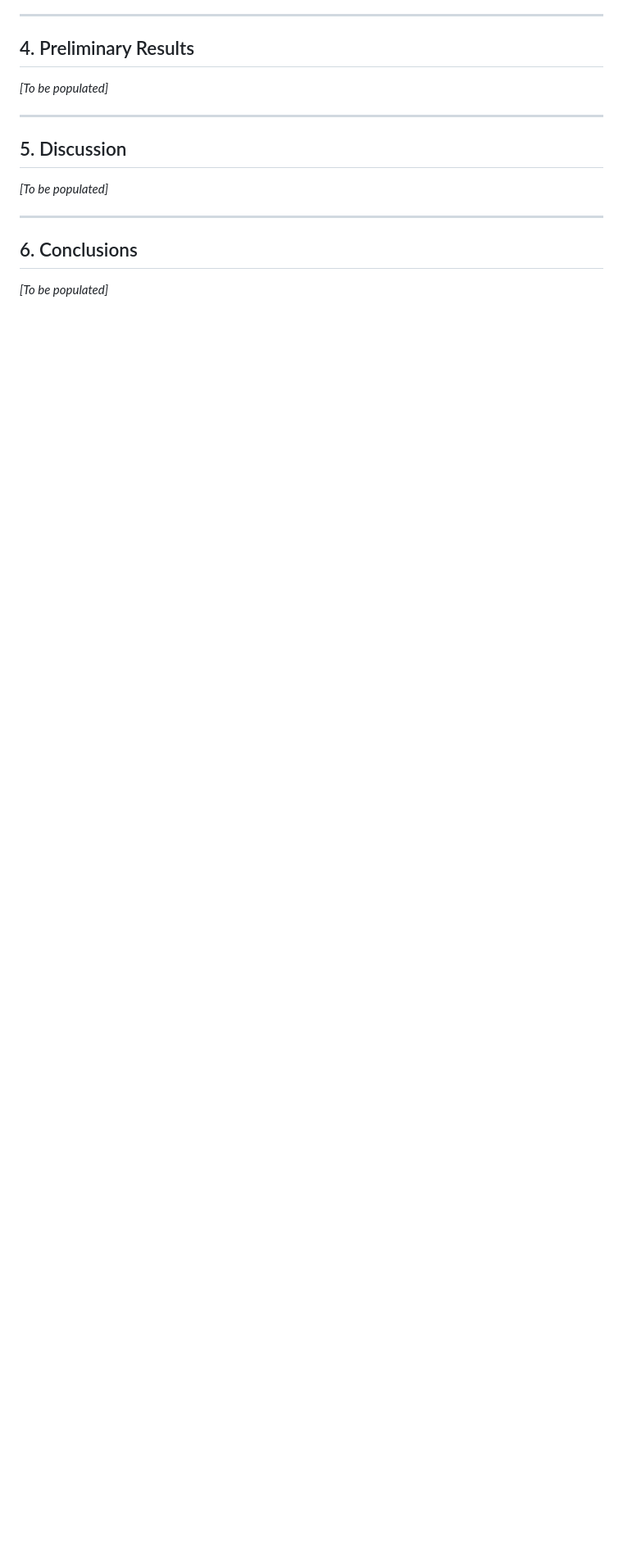
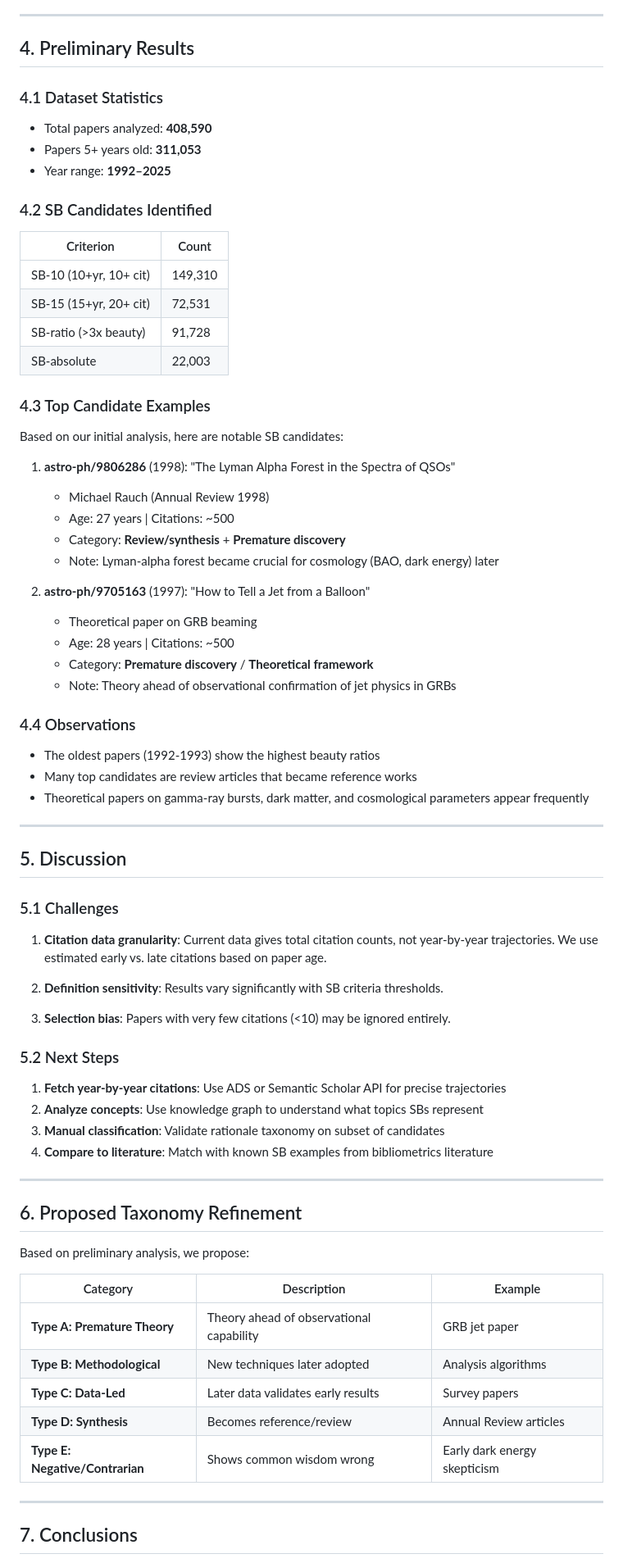
Before and after one commit to yst-openclaw/astro-ph-sleeping-beauty, a Markdown page: paper/draft.md, the part around one of its changes. Shown at 82% size. GitHub-like rendering; blank space fills up the shorter version.

Commit message:
Update paper draft with preliminary results

```diff
--- a/paper/draft.md
+++ b/paper/draft.md
@@ -86,16 +86,77 @@ Proposed taxonomy:
 
 ## 4. Preliminary Results
 
-*[To be populated]*
+### 4.1 Dataset Statistics
+
+- Total papers analyzed: **408,590**
+- Papers 5+ years old: **311,053**
+- Year range: **1992–2025**
+
+### 4.2 SB Candidates Identified
+
+| Criterion | Count |
+|-----------|-------|
+| SB-10 (10+yr, 10+ cit) | 149,310 |
+| SB-15 (15+yr, 20+ cit) | 72,531 |
+| SB-ratio (>3x beauty) | 91,728 |
+| SB-absolute | 22,003 |
+
+### 4.3 Top Candidate Examples
+
+Based on our initial analysis, here are notable SB candidates:
+
+1. **astro-ph/9806286** (1998): "The Lyman Alpha Forest in the Spectra of QSOs"
+   - Michael Rauch (Annual Review 1998)
+   - Age: 27 years | Citations: ~500
+   - Category: **Review/synthesis** + **Premature discovery**
+   - Note: Lyman-alpha forest became crucial for cosmology (BAO, dark energy) later
+
+2. **astro-ph/9705163** (1997): "How to Tell a Jet from a Balloon"
+   - Theoretical paper on GRB beaming
+   - Age: 28 years | Citations: ~500
+   - Category: **Premature discovery** / **Theoretical framework**
+   - Note: Theory ahead of observational confirmation of jet physics in GRBs
+
+### 4.4 Observations
+
+- The oldest papers (1992-1993) show the highest beauty ratios
+- Many top candidates are review articles that became reference works
+- Theoretical papers on gamma-ray bursts, dark matter, and cosmological parameters appear frequently
 
 ---
 
 ## 5. Discussion
 
-*[To be populated]*
+### 5.1 Challenges
+
+1. **Citation data granularity**: Current data gives total citation counts, not year-by-year trajectories. We use estimated early vs. late citations based on paper age.
+
+2. **Definition sensitivity**: Results vary significantly with SB criteria thresholds.
+
+3. **Selection bias**: Papers with very few citations (<10) may be ignored entirely.
+
+### 5.2 Next Steps
+
+1. **Fetch year-by-year citations**: Use ADS or Semantic Scholar API for precise trajectories
+2. **Analyze concepts**: Use knowledge graph to understand what topics SBs represent
+3. **Manual classification**: Validate rationale taxonomy on subset of candidates
+4. **Compare to literature**: Match with known SB examples from bibliometrics literature
 
 ---
 
-## 6. Conclusions
+## 6. Proposed Taxonomy Refinement
 
-*[To be populated]*
+Based on preliminary analysis, we propose:
+
+| Category | Description | Example |
+|----------|-------------|---------|
+| **Type A: Premature Theory** | Theory ahead of observational capability | GRB jet paper |
+| **Type B: Methodological** | New techniques later adopted | Analysis algorithms |
+| **Type C: Data-Led** | Later data validates early results | Survey papers |
+| **Type D: Synthesis** | Becomes reference/review | Annual Review articles |
+| **Type E: Negative/Contrarian** | Shows common wisdom wrong | Early dark energy skepticism |
+
+---
+
+## 7. Conclusions
+
```
Also changed, not shown: other parts of paper/draft.md (+16 -11 lines).
